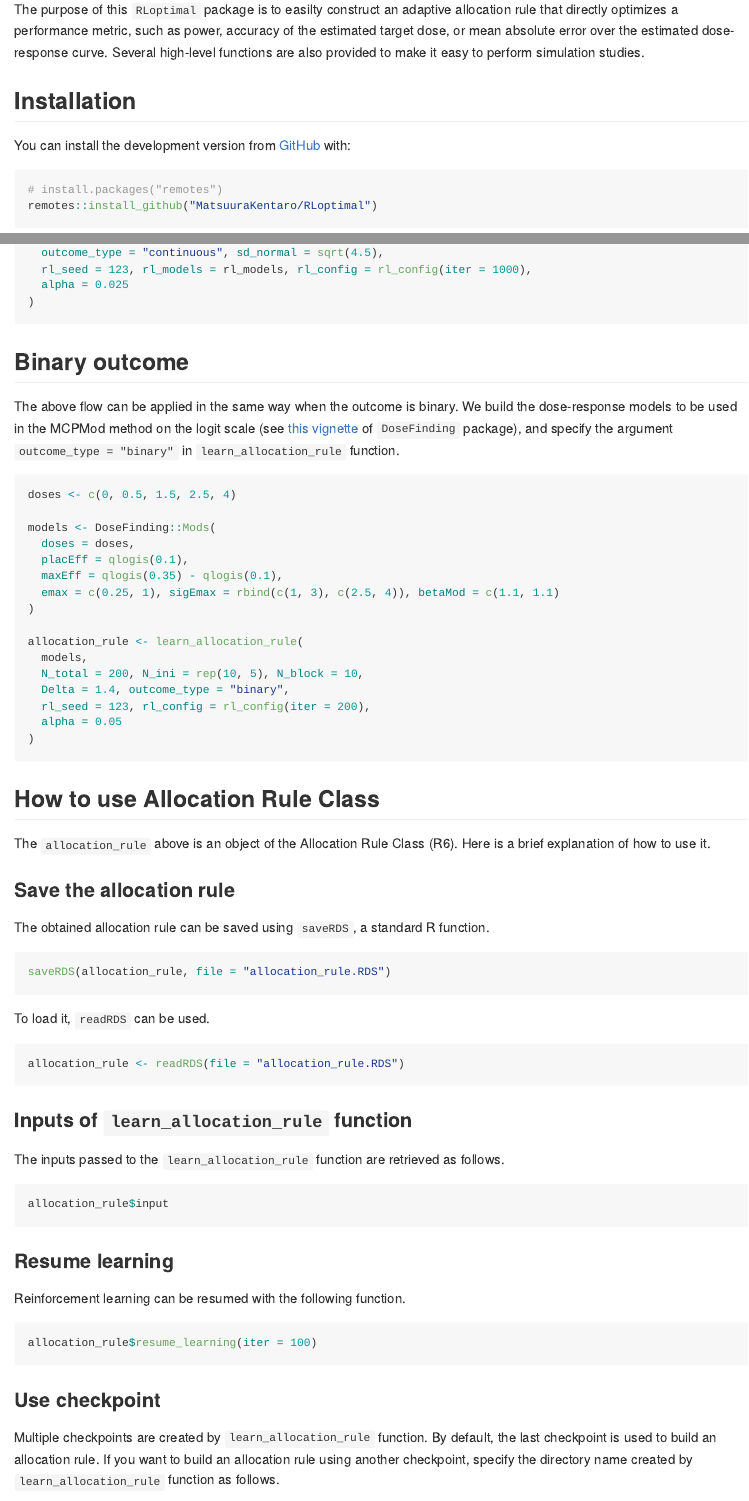
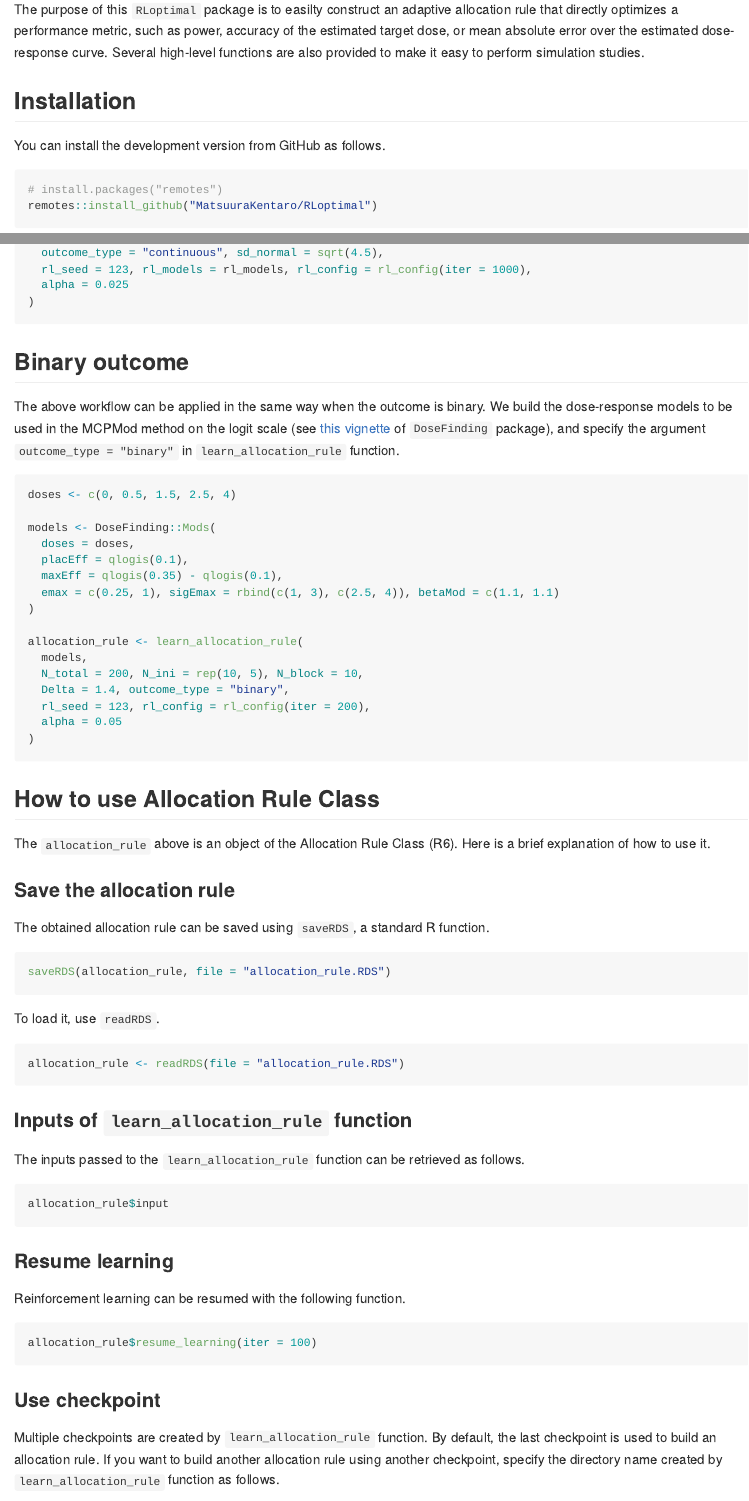
Before and after one commit to MatsuuraKentaro/RLoptimal, an R Markdown document (README.Rmd): the page in a window 1100 px wide, from 180 px down, and a second part further down, joined at a grey line. The pictures show the output file README.md that the author committed with the source, drawn offline in the style of GitHub.

Commit message:
small fix

````diff
--- a/README.Rmd
+++ b/README.Rmd
@@ -24,7 +24,7 @@ The purpose of this `RLoptimal` package is to easilty construct an adaptive allo
 
 ## Installation
 
-You can install the development version from [GitHub](https://github.com/) with:
+You can install the development version from GitHub as follows.
 
 ```{r eval=FALSE}
 # install.packages("remotes")
@@ -155,7 +155,7 @@ allocation_rule <- learn_allocation_rule(
 ```
 
 ## Binary outcome
-The above flow can be applied in the same way when the outcome is binary. We build the dose-response models to be used in the MCPMod method on the logit scale (see [this vignette](https://cran.r-project.org/web/packages/DoseFinding/vignettes/binary_data.html) of `DoseFinding` package), and specify the argument `outcome_type = "binary"` in `learn_allocation_rule` function.
+The above workflow can be applied in the same way when the outcome is binary. We build the dose-response models to be used in the MCPMod method on the logit scale (see [this vignette](https://cran.r-project.org/web/packages/DoseFinding/vignettes/binary_data.html) of `DoseFinding` package), and specify the argument `outcome_type = "binary"` in `learn_allocation_rule` function.
 
 ```{r eval=FALSE}
 doses <- c(0, 0.5, 1.5, 2.5, 4)
@@ -186,14 +186,14 @@ The obtained allocation rule can be saved using `saveRDS`, a standard R function
 saveRDS(allocation_rule, file = "allocation_rule.RDS")
 ```
 
-To load it, `readRDS` can be used.
+To load it, use `readRDS`.
 
 ```{r eval=FALSE}
 allocation_rule <- readRDS(file = "allocation_rule.RDS")
 ```
 
 ### Inputs of `learn_allocation_rule` function
-The inputs passed to the `learn_allocation_rule` function are retrieved as follows.
+The inputs passed to the `learn_allocation_rule` function can be retrieved as follows.
 
 ```{r eval=FALSE}
 allocation_rule$input
@@ -207,7 +207,7 @@ allocation_rule$resume_learning(iter = 100)
 ```
 
 ### Use checkpoint
-Multiple checkpoints are created by `learn_allocation_rule` function. By default, the last checkpoint is used to build an allocation rule. If you want to build an allocation rule using another checkpoint, specify the directory name created by `learn_allocation_rule` function as follows.
+Multiple checkpoints are created by `learn_allocation_rule` function. By default, the last checkpoint is used to build an allocation rule. If you want to build another allocation rule using another checkpoint, specify the directory name created by `learn_allocation_rule` function as follows.
 
 ```{r eval=FALSE}
 another_allocation_rule <- AllocationRule$new(dir = "checkpoints/20240812_051246_00900")
````
Also changed, not shown: README.md, README.Rmd (6 more changed lines).
